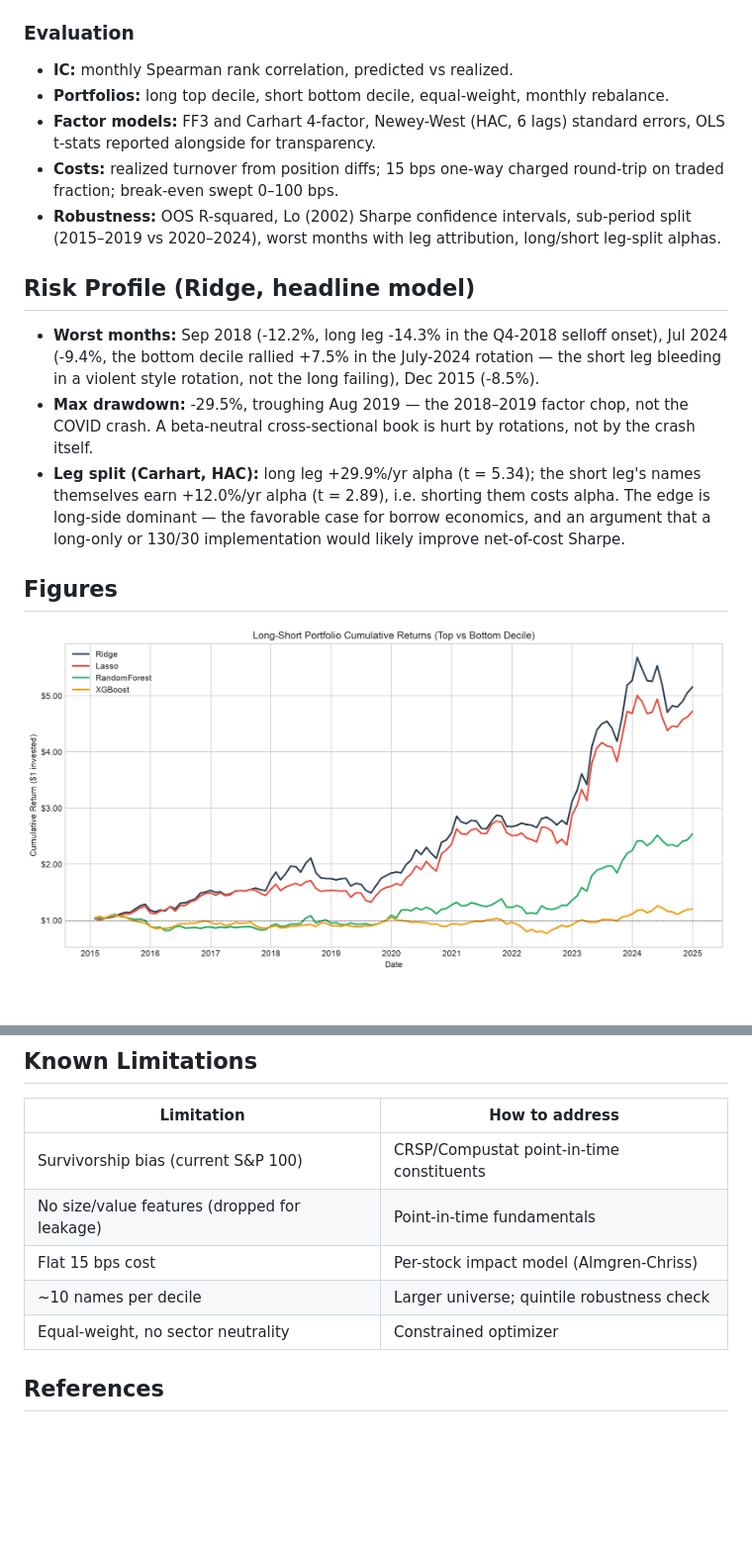
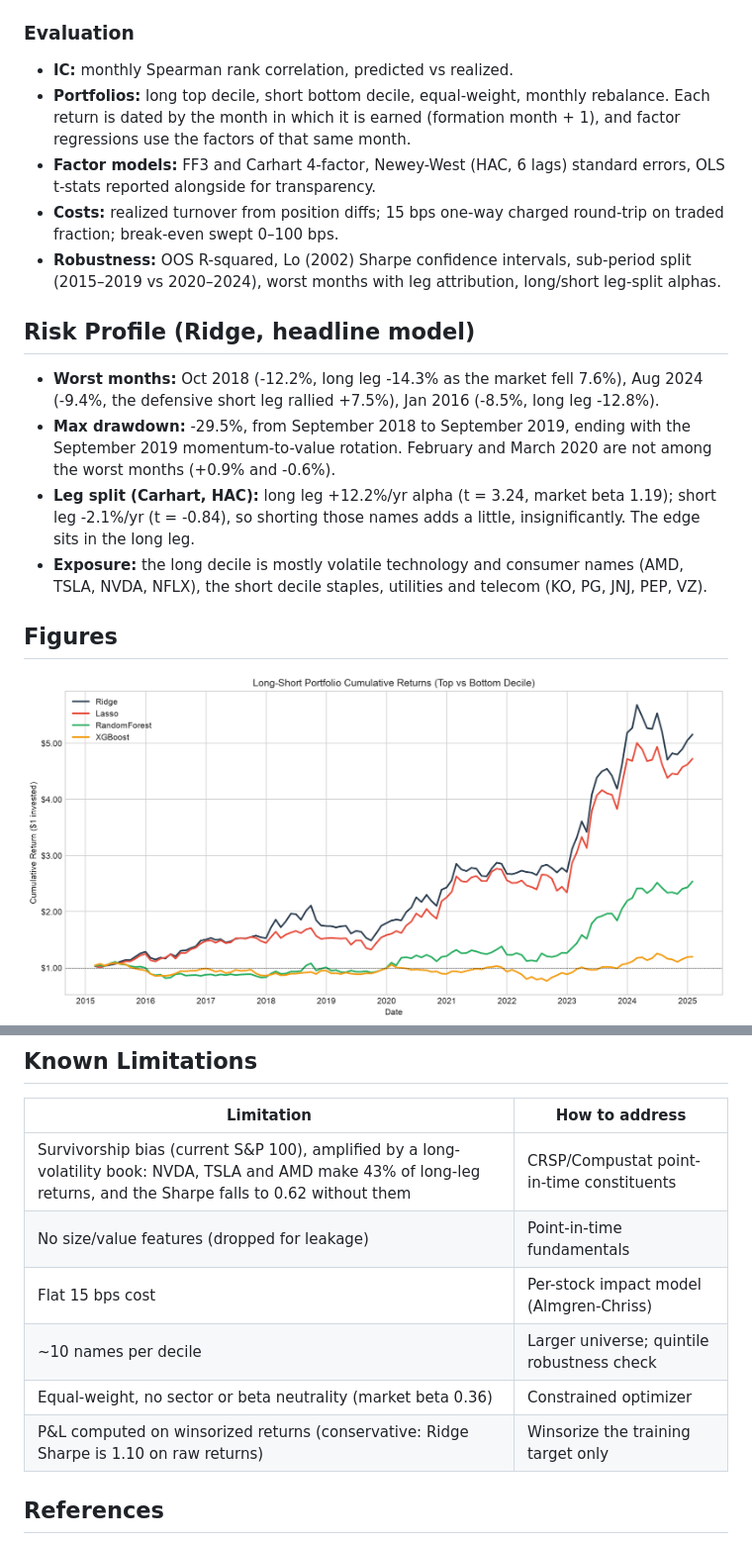
Before and after one commit to EdouardLav/cross-sectional-ml-returns, a Markdown page: README.md, 2 parts joined by grey strips. Shown at 99% size. Rendered like a GitHub page; pictures changed too: figures/cumulative_returns.png; blank space fills up the shorter version.

Commit message:
Fix date alignment of factor regressions (Audit 3)

```diff
--- a/README.md
+++ b/README.md
@@ -57,16 +60,17 @@ The first nested-CV run let Lasso select alpha = 0.01 on early folds — a penal
 
 ### Evaluation
 - **IC:** monthly Spearman rank correlation, predicted vs realized.
-- **Portfolios:** long top decile, short bottom decile, equal-weight, monthly rebalance.
+- **Portfolios:** long top decile, short bottom decile, equal-weight, monthly rebalance. Each return is dated by the month in which it is earned (formation month + 1), and factor regressions use the factors of that same month.
 - **Factor models:** FF3 and Carhart 4-factor, Newey-West (HAC, 6 lags) standard errors, OLS t-stats reported alongside for transparency.
 - **Costs:** realized turnover from position diffs; 15 bps one-way charged round-trip on traded fraction; break-even swept 0–100 bps.
 - **Robustness:** OOS R-squared, Lo (2002) Sharpe confidence intervals, sub-period split (2015–2019 vs 2020–2024), worst months with leg attribution, long/short leg-split alphas.
 
 ## Risk Profile (Ridge, headline model)
 
-- **Worst months:** Sep 2018 (-12.2%, long leg -14.3% in the Q4-2018 selloff onset), Jul 2024 (-9.4%, the bottom decile rallied +7.5% in the July-2024 rotation — the short leg bleeding in a violent style rotation, not the long failing), Dec 2015 (-8.5%).
-- **Max drawdown:** -29.5%, troughing Aug 2019 — the 2018–2019 factor chop, not the COVID crash. A beta-neutral cross-sectional book is hurt by rotations, not by the crash itself.
-- **Leg split (Carhart, HAC):** long leg +29.9%/yr alpha (t = 5.34); the short leg's names themselves earn +12.0%/yr alpha (t = 2.89), i.e. shorting them costs alpha. The edge is long-side dominant — the favorable case for borrow economics, and an argument that a long-only or 130/30 implementation would likely improve net-of-cost Sharpe.
+- **Worst months:** Oct 2018 (-12.2%, long leg -14.3% as the market fell 7.6%), Aug 2024 (-9.4%, the defensive short leg rallied +7.5%), Jan 2016 (-8.5%, long leg -12.8%).
+- **Max drawdown:** -29.5%, from September 2018 to September 2019, ending with the September 2019 momentum-to-value rotation. February and March 2020 are not among the worst months (+0.9% and -0.6%).
+- **Leg split (Carhart, HAC):** long leg +12.2%/yr alpha (t = 3.24, market beta 1.19); short leg -2.1%/yr (t = -0.84), so shorting those names adds a little, insignificantly. The edge sits in the long leg.
+- **Exposure:** the long decile is mostly volatile technology and consumer names (AMD, TSLA, NVDA, NFLX), the short decile staples, utilities and telecom (KO, PG, JNJ, PEP, VZ).
 
 ## Figures
 
@@ -110,11 +114,12 @@ python main.py            # ~10 min (nested CV); --skip-data to reuse parquet
 
 | Limitation | How to address |
 |-----------|----------------|
-| Survivorship bias (current S&P 100) | CRSP/Compustat point-in-time constituents |
+| Survivorship bias (current S&P 100), amplified by a long-volatility book: NVDA, TSLA and AMD make 43% of long-leg returns, and the Sharpe falls to 0.62 without them | CRSP/Compustat point-in-time constituents |
 | No size/value features (dropped for leakage) | Point-in-time fundamentals |
 | Flat 15 bps cost | Per-stock impact model (Almgren-Chriss) |
 | ~10 names per decile | Larger universe; quintile robustness check |
-| Equal-weight, no sector neutrality | Constrained optimizer |
+| Equal-weight, no sector or beta neutrality (market beta 0.36) | Constrained optimizer |
+| P&L computed on winsorized returns (conservative: Ridge Sharpe is 1.10 on raw returns) | Winsorize the training target only |
 
 ## References
 
```
Also changed, not shown: other parts of README.md (+14 -11 lines), 8 other files.
